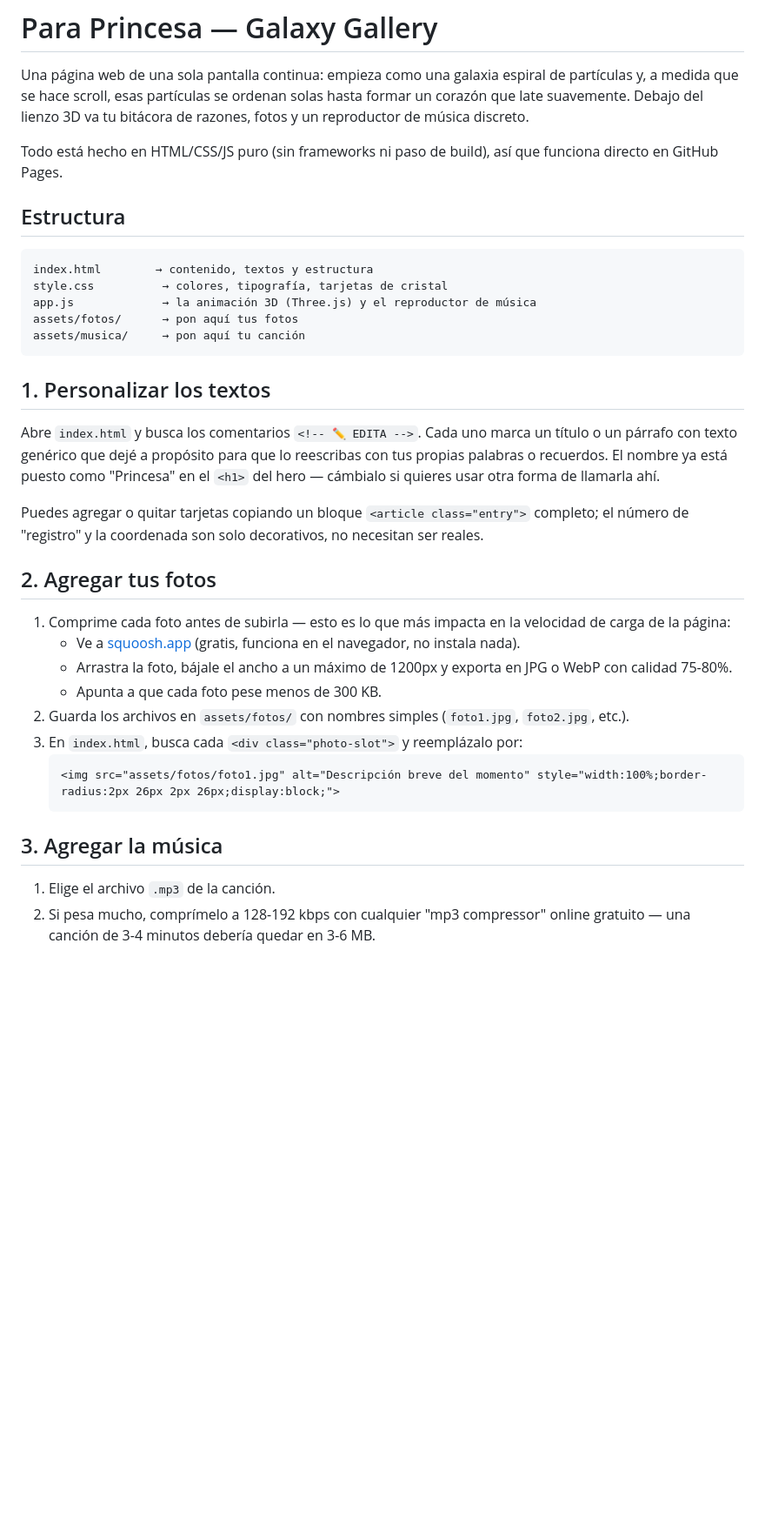
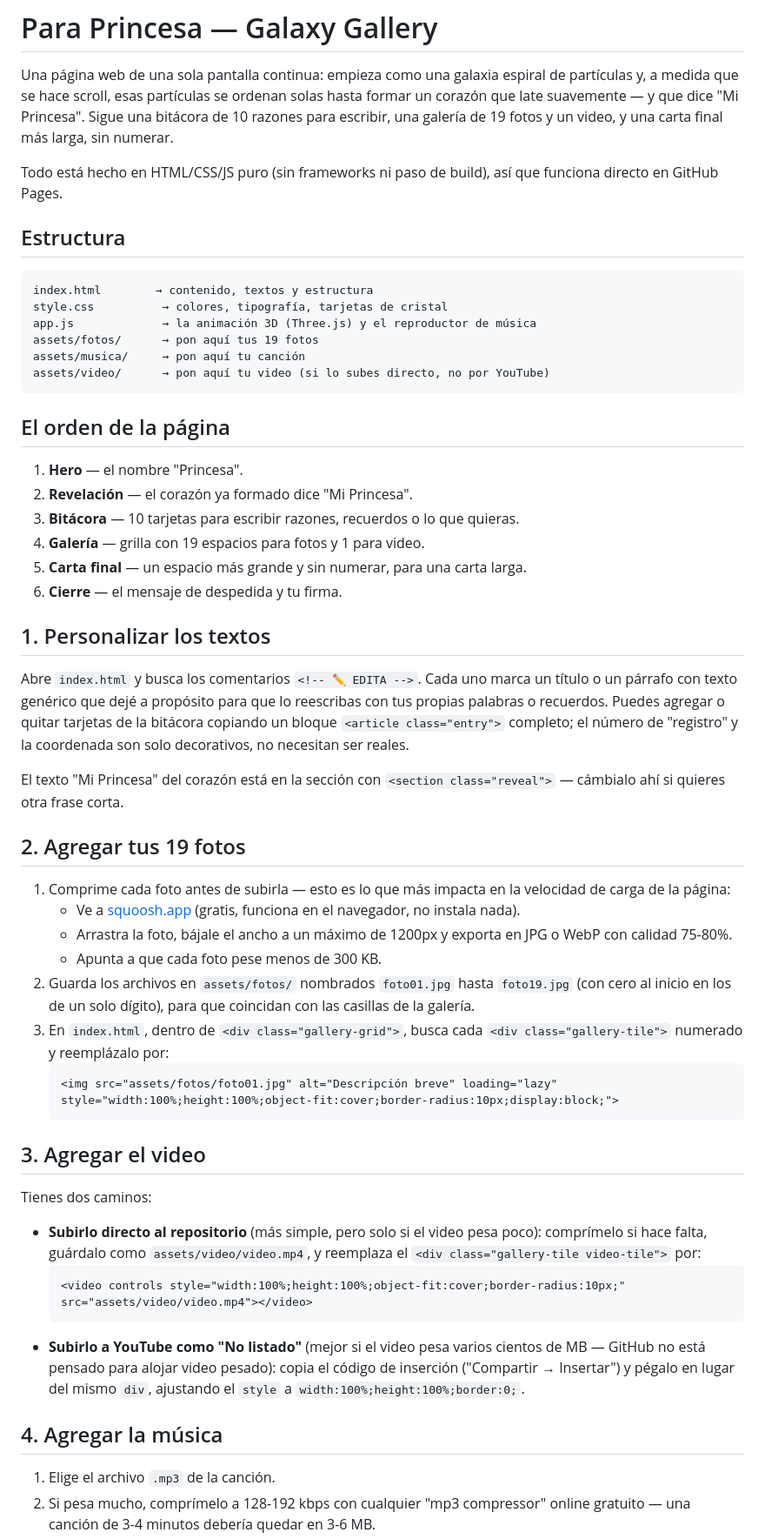
Before and after one commit to cardalloj-code/Para-la-Persona-que-Amo--M-, a Markdown page: README.md, the part around one of its changes. Shown at 87% size. Drawn GitHub-style; blank space fills up the shorter version.

````diff
--- a/README.md
+++ b/README.md
@@ -2,8 +2,9 @@
 
 Una página web de una sola pantalla continua: empieza como una galaxia espiral
 de partículas y, a medida que se hace scroll, esas partículas se ordenan solas
-hasta formar un corazón que late suavemente. Debajo del lienzo 3D va tu
-bitácora de razones, fotos y un reproductor de música discreto.
+hasta formar un corazón que late suavemente — y que dice "Mi Princesa". Sigue
+una bitácora de 10 razones para escribir, una galería de 19 fotos y un video,
+y una carta final más larga, sin numerar.
 
 Todo está hecho en HTML/CSS/JS puro (sin frameworks ni paso de build), así
 que funciona directo en GitHub Pages.
@@ -14,23 +15,33 @@ que funciona directo en GitHub Pages.
 index.html        → contenido, textos y estructura
 style.css          → colores, tipografía, tarjetas de cristal
 app.js             → la animación 3D (Three.js) y el reproductor de música
-assets/fotos/      → pon aquí tus fotos
+assets/fotos/      → pon aquí tus 19 fotos
 assets/musica/     → pon aquí tu canción
+assets/video/      → pon aquí tu video (si lo subes directo, no por YouTube)
 ```
+
+## El orden de la página
+
+1. **Hero** — el nombre "Princesa".
+2. **Revelación** — el corazón ya formado dice "Mi Princesa".
+3. **Bitácora** — 10 tarjetas para escribir razones, recuerdos o lo que quieras.
+4. **Galería** — grilla con 19 espacios para fotos y 1 para video.
+5. **Carta final** — un espacio más grande y sin numerar, para una carta larga.
+6. **Cierre** — el mensaje de despedida y tu firma.
 
 ## 1. Personalizar los textos
 
 Abre `index.html` y busca los comentarios `<!-- ✏️ EDITA -->`. Cada uno marca
 un título o un párrafo con texto genérico que dejé a propósito para que lo
-reescribas con tus propias palabras o recuerdos. El nombre ya está puesto
-como "Princesa" en el `<h1>` del hero — cámbialo si quieres usar otra forma
-de llamarla ahí.
+reescribas con tus propias palabras o recuerdos. Puedes agregar o quitar
+tarjetas de la bitácora copiando un bloque `<article class="entry">` completo;
+el número de "registro" y la coordenada son solo decorativos, no necesitan
+ser reales.
 
-Puedes agregar o quitar tarjetas copiando un bloque `<article class="entry">`
-completo; el número de "registro" y la coordenada son solo decorativos, no
-necesitan ser reales.
+El texto "Mi Princesa" del corazón está en la sección con
+`<section class="reveal">` — cámbialo ahí si quieres otra frase corta.
 
-## 2. Agregar tus fotos
+## 2. Agregar tus 19 fotos
 
 1. Comprime cada foto antes de subirla — esto es lo que más impacta en la
    velocidad de carga de la página:
@@ -39,14 +50,31 @@ necesitan ser reales.
    - Arrastra la foto, bájale el ancho a un máximo de 1200px y exporta en
      JPG o WebP con calidad 75-80%.
    - Apunta a que cada foto pese menos de 300 KB.
-2. Guarda los archivos en `assets/fotos/` con nombres simples
-   (`foto1.jpg`, `foto2.jpg`, etc.).
-3. En `index.html`, busca cada `<div class="photo-slot">` y reemplázalo por:
+2. Guarda los archivos en `assets/fotos/` nombrados `foto01.jpg` hasta
+   `foto19.jpg` (con cero al inicio en los de un solo dígito), para que
+   coincidan con las casillas de la galería.
+3. En `index.html`, dentro de `<div class="gallery-grid">`, busca cada
+   `<div class="gallery-tile">` numerado y reemplázalo por:
    ```html
-   <img src="assets/fotos/foto1.jpg" alt="Descripción breve del momento" style="width:100%;border-radius:2px 26px 2px 26px;display:block;">
+   <img src="assets/fotos/foto01.jpg" alt="Descripción breve" loading="lazy" style="width:100%;height:100%;object-fit:cover;border-radius:10px;display:block;">
    ```
 
-## 3. Agregar la música
+## 3. Agregar el video
+
+Tienes dos caminos:
+
+- **Subirlo directo al repositorio** (más simple, pero solo si el video pesa
+  poco): comprímelo si hace falta, guárdalo como `assets/video/video.mp4`,
+  y reemplaza el `<div class="gallery-tile video-tile">` por:
+  ```html
+  <video controls style="width:100%;height:100%;object-fit:cover;border-radius:10px;" src="assets/video/video.mp4"></video>
+  ```
+- **Subirlo a YouTube como "No listado"** (mejor si el video pesa varios
+  cientos de MB — GitHub no está pensado para alojar video pesado): copia el
+  código de inserción ("Compartir → Insertar") y pégalo en lugar del mismo
+  `div`, ajustando el `style` a `width:100%;height:100%;border:0;`.
+
+## 4. Agregar la música
 
 1. Elige el archivo `.mp3` de la canción.
 2. Si pesa mucho, comprímelo a 128-192 kbps con cualquier "mp3 compressor"
````
Also changed, not shown: other parts of README.md (+5 -2 lines).
